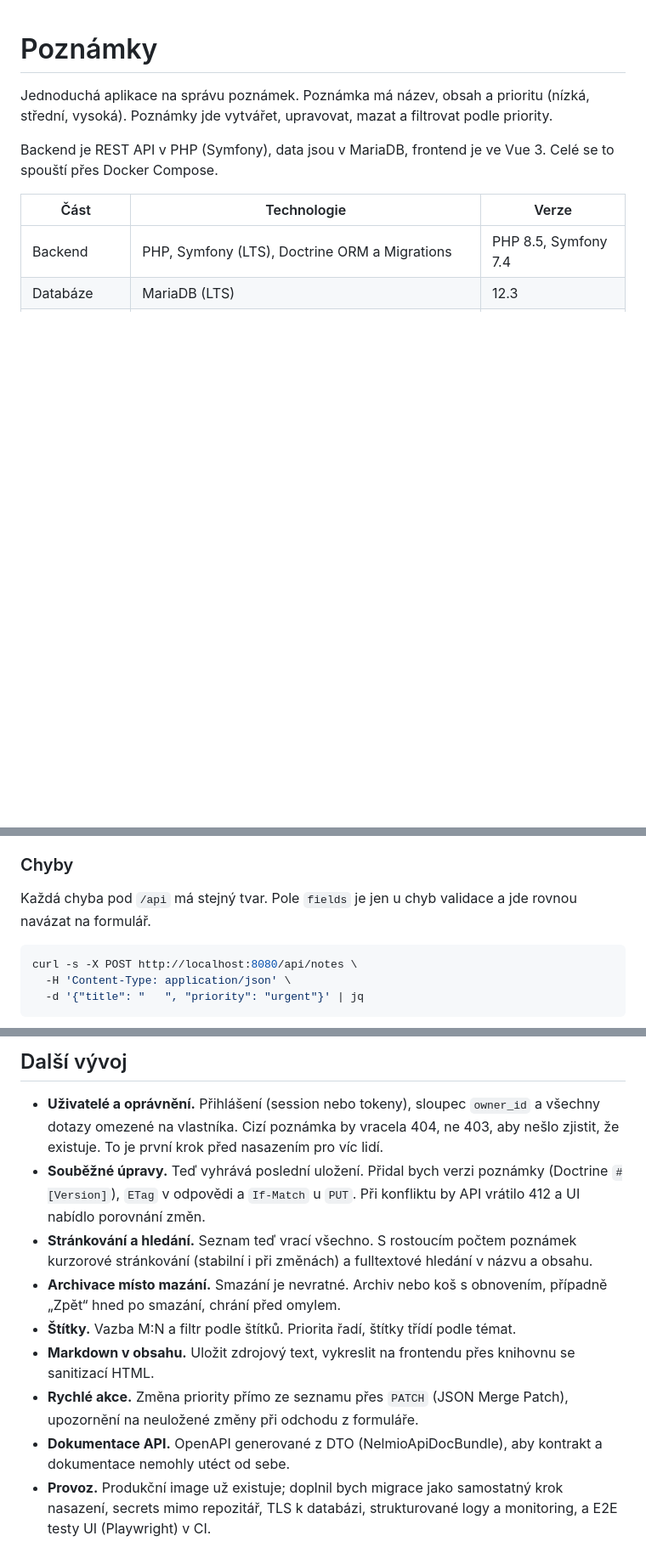
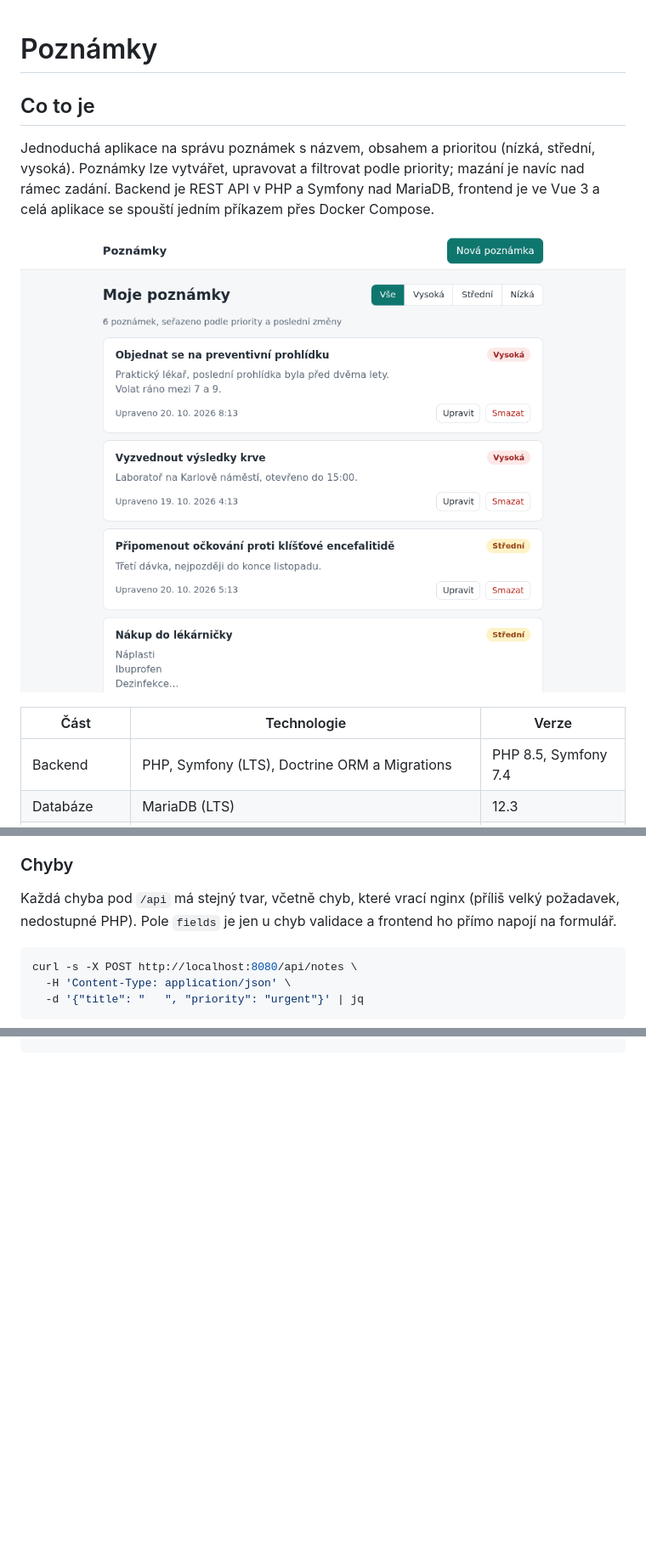
Before and after one commit to dundejan/poznamky, a Markdown page: README.md, 3 parts joined by grey strips. Shown at 85% size. GitHub-like rendering; pictures changed too: docs/screenshot.png (added); blank space fills up the shorter version.

Commit message:
Restructure README to follow the assignment and add a screenshot
Co-Authored-By: Claude Opus 5.5 <noreply@anthropic.com>

````diff
--- a/README.md
+++ b/README.md
@@ -1,8 +1,10 @@
 # Poznámky
 
-Jednoduchá aplikace na správu poznámek. Poznámka má název, obsah a prioritu (nízká, střední, vysoká). Poznámky jde vytvářet, upravovat, mazat a filtrovat podle priority.
+## Co to je
 
-Backend je REST API v PHP (Symfony), data jsou v MariaDB, frontend je ve Vue 3. Celé se to spouští přes Docker Compose.
+Jednoduchá aplikace na správu poznámek s názvem, obsahem a prioritou (nízká, střední, vysoká). Poznámky lze vytvářet, upravovat a filtrovat podle priority; mazání je navíc nad rámec zadání. Backend je REST API v PHP a Symfony nad MariaDB, frontend je ve Vue 3 a celá aplikace se spouští jedním příkazem přes Docker Compose.
+
+![Seznam poznámek](docs/screenshot.png)
 
 | Část | Technologie | Verze |
 | --- | --- | --- |
@@ -93,7 +95,7 @@ Seznam vrací poznámky v obálce `{"data": [...]}`, aby šlo později přidat s
 
 ### Chyby
 
-Každá chyba pod `/api` má stejný tvar. Pole `fields` je jen u chyb validace a jde rovnou navázat na formulář.
+Každá chyba pod `/api` má stejný tvar, včetně chyb, které vrací nginx (příliš velký požadavek, nedostupné PHP). Pole `fields` je jen u chyb validace a frontend ho přímo napojí na formulář.
 
 ```bash
 curl -s -X POST http://localhost:8080/api/notes \
@@ -194,11 +210,0 @@ compose.yaml
-## Další vývoj
-
-- **Uživatelé a oprávnění.** Přihlášení (session nebo tokeny), sloupec `owner_id` a všechny dotazy omezené na vlastníka. Cizí poznámka by vracela 404, ne 403, aby nešlo zjistit, že existuje. To je první krok před nasazením pro víc lidí.
-- **Souběžné úpravy.** Teď vyhrává poslední uložení. Přidal bych verzi poznámky (Doctrine `#[Version]`), `ETag` v odpovědi a `If-Match` u `PUT`. Při konfliktu by API vrátilo 412 a UI nabídlo porovnání změn.
-- **Stránkování a hledání.** Seznam teď vrací všechno. S rostoucím počtem poznámek kurzorové stránkování (stabilní i při změnách) a fulltextové hledání v názvu a obsahu.
-- **Archivace místo mazání.** Smazání je nevratné. Archiv nebo koš s obnovením, případně „Zpět“ hned po smazání, chrání před omylem.
-- **Štítky.** Vazba M:N a filtr podle štítků. Priorita řadí, štítky třídí podle témat.
-- **Markdown v obsahu.** Uložit zdrojový text, vykreslit na frontendu přes knihovnu se sanitizací HTML.
-- **Rychlé akce.** Změna priority přímo ze seznamu přes `PATCH` (JSON Merge Patch), upozornění na neuložené změny při odchodu z formuláře.
-- **Dokumentace API.** OpenAPI generované z DTO (NelmioApiDocBundle), aby kontrakt a dokumentace nemohly utéct od sebe.
-- **Provoz.** Produkční image už existuje; doplnil bych migrace jako samostatný krok nasazení, secrets mimo repozitář, TLS k databázi, strukturované logy a monitoring, a E2E testy UI (Playwright) v CI.
````
Also changed, not shown: other parts of README.md (+83 -68 lines).
